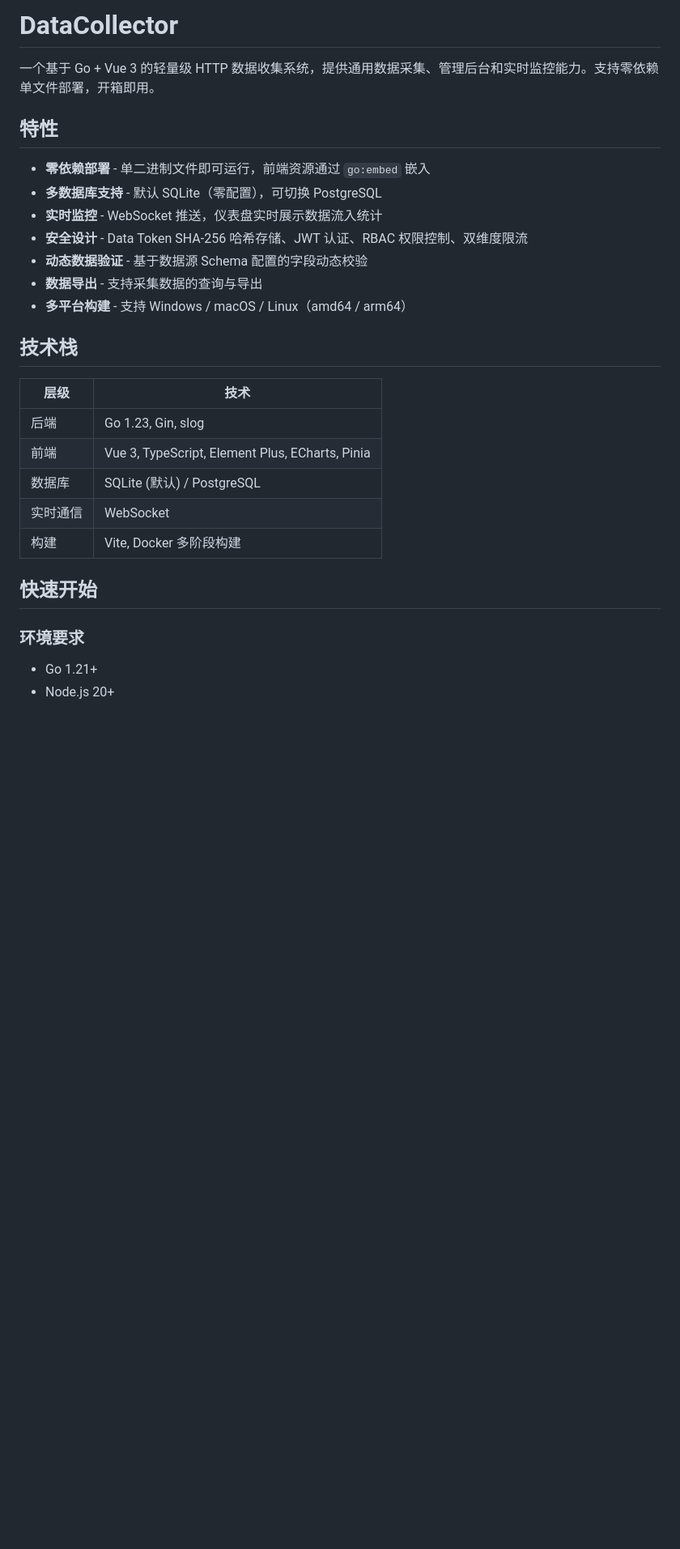
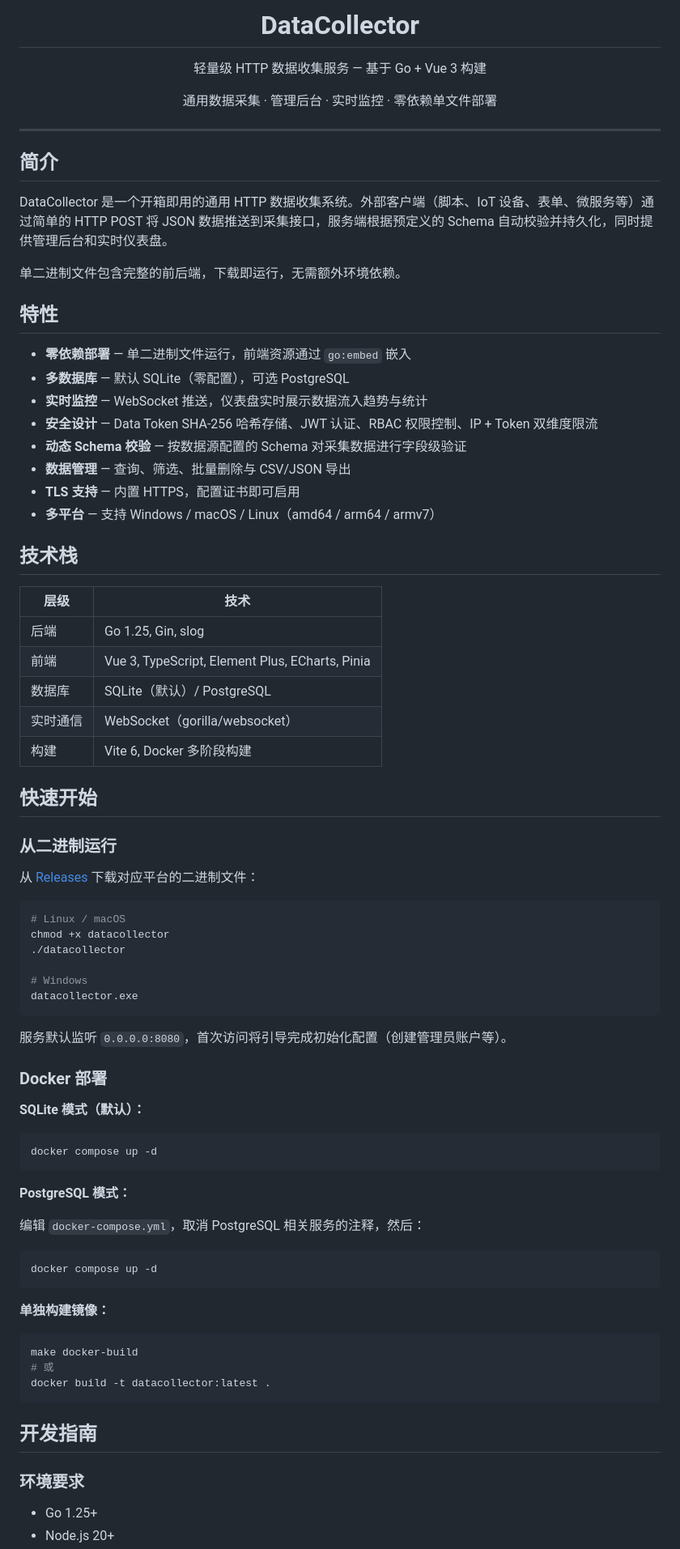
Before and after one commit to EasierLu/DataCollector, a Markdown page: README.md, the part around one of its changes. Shown at 81% size. Drawn GitHub-style; blank space fills up the shorter version.

````diff
--- a/README.md
+++ b/README.md
@@ -1,30 +1,82 @@
-# DataCollector
+<p align="center">
+  <h1 align="center">DataCollector</h1>
+  <p align="center">轻量级 HTTP 数据收集服务 — 基于 Go + Vue 3 构建</p>
+  <p align="center">通用数据采集 · 管理后台 · 实时监控 · 零依赖单文件部署</p>
+</p>
 
-一个基于 Go + Vue 3 的轻量级 HTTP 数据收集系统，提供通用数据采集、管理后台和实时监控能力。支持零依赖单文件部署，开箱即用。
+---
+
+## 简介
+
+DataCollector 是一个开箱即用的通用 HTTP 数据收集系统。外部客户端（脚本、IoT 设备、表单、微服务等）通过简单的 HTTP POST 将 JSON 数据推送到采集接口，服务端根据预定义的 Schema 自动校验并持久化，同时提供管理后台和实时仪表盘。
+
+单二进制文件包含完整的前后端，下载即运行，无需额外环境依赖。
 
 ## 特性
 
-- **零依赖部署** - 单二进制文件即可运行，前端资源通过 `go:embed` 嵌入
-- **多数据库支持** - 默认 SQLite（零配置），可切换 PostgreSQL
-- **实时监控** - WebSocket 推送，仪表盘实时展示数据流入统计
-- **安全设计** - Data Token SHA-256 哈希存储、JWT 认证、RBAC 权限控制、双维度限流
-- **动态数据验证** - 基于数据源 Schema 配置的字段动态校验
-- **数据导出** - 支持采集数据的查询与导出
-- **多平台构建** - 支持 Windows / macOS / Linux（amd64 / arm64）
+- **零依赖部署** — 单二进制文件运行，前端资源通过 `go:embed` 嵌入
+- **多数据库** — 默认 SQLite（零配置），可选 PostgreSQL
+- **实时监控** — WebSocket 推送，仪表盘实时展示数据流入趋势与统计
+- **安全设计** — Data Token SHA-256 哈希存储、JWT 认证、RBAC 权限控制、IP + Token 双维度限流
+- **动态 Schema 校验** — 按数据源配置的 Schema 对采集数据进行字段级验证
+- **数据管理** — 查询、筛选、批量删除与 CSV/JSON 导出
+- **TLS 支持** — 内置 HTTPS，配置证书即可启用
+- **多平台** — 支持 Windows / macOS / Linux（amd64 / arm64 / armv7）
 
 ## 技术栈
 
 | 层级 | 技术 |
 |------|------|
-| 后端 | Go 1.23, Gin, slog |
+| 后端 | Go 1.25, Gin, slog |
 | 前端 | Vue 3, TypeScript, Element Plus, ECharts, Pinia |
-| 数据库 | SQLite (默认) / PostgreSQL |
-| 实时通信 | WebSocket |
-| 构建 | Vite, Docker 多阶段构建 |
+| 数据库 | SQLite（默认）/ PostgreSQL |
+| 实时通信 | WebSocket（gorilla/websocket） |
+| 构建 | Vite 6, Docker 多阶段构建 |
 
 ## 快速开始
 
+### 从二进制运行
+
+从 [Releases](https://github.com/datacollector/datacollector/releases) 下载对应平台的二进制文件：
+
+```bash
+# Linux / macOS
+chmod +x datacollector
+./datacollector
+
+# Windows
+datacollector.exe
+```
+
+服务默认监听 `0.0.0.0:8080`，首次访问将引导完成初始化配置（创建管理员账户等）。
+
+### Docker 部署
+
+**SQLite 模式（默认）：**
+
+```bash
+docker compose up -d
+```
+
+**PostgreSQL 模式：**
+
+编辑 `docker-compose.yml`，取消 PostgreSQL 相关服务的注释，然后：
+
+```bash
+docker compose up -d
+```
+
+**单独构建镜像：**
+
+```bash
+make docker-build
+# 或
+docker build -t datacollector:latest .
+```
+
+## 开发指南
+
 ### 环境要求
 
-- Go 1.21+
+- Go 1.25+
 - Node.js 20+
````
Also changed, not shown: other parts of README.md (+169 -99 lines).
